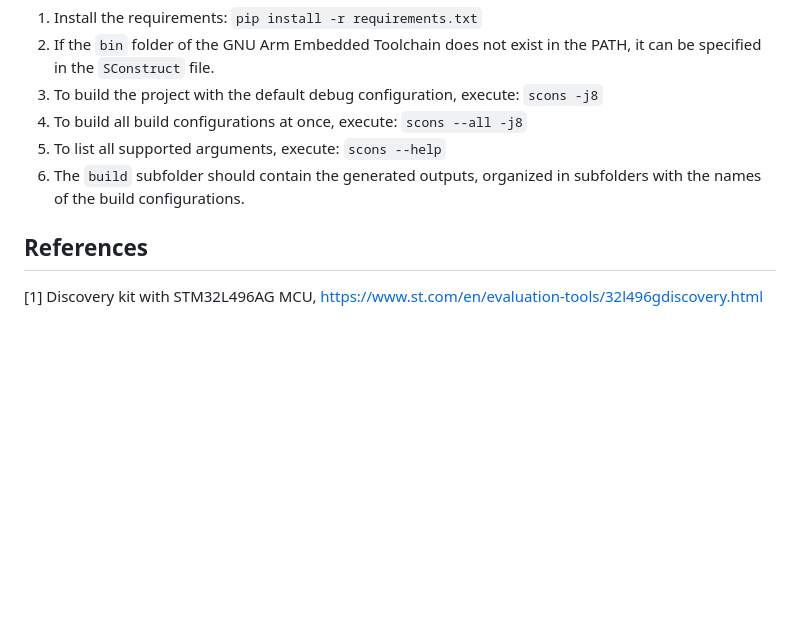
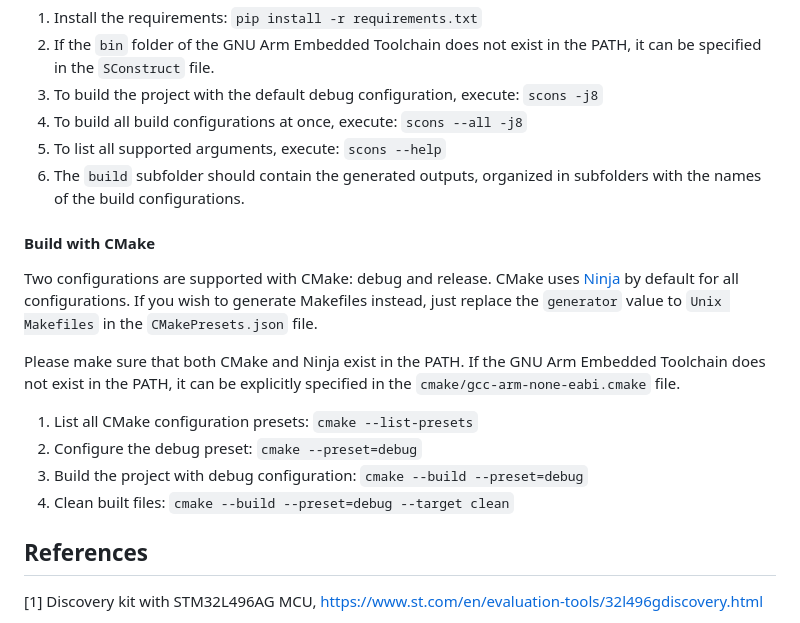
Before and after one commit to akospasztor/stm32-rtc-scheduler, a Markdown page: README.md, the part around the change. Drawn GitHub-style; blank space fills up the shorter version.

Commit message:
Add CMake section to README.md

```diff
--- a/README.md
+++ b/README.md
@@ -240,6 +240,22 @@ note that the recommended usage is within a virtualenv.
 6. The `build` subfolder should contain the generated outputs, organized in
    subfolders with the names of the build configurations.
 
+#### Build with CMake
+
+Two configurations are supported with CMake: debug and release. CMake uses
+[Ninja](https://ninja-build.org) by default for all configurations. If you wish
+to generate Makefiles instead, just replace the `generator` value to
+`Unix Makefiles` in the `CMakePresets.json` file.
+
+Please make sure that both CMake and Ninja exist in the PATH. If the GNU Arm
+Embedded Toolchain does not exist in the PATH, it can be explicitly specified
+in the `cmake/gcc-arm-none-eabi.cmake` file.
+
+1. List all CMake configuration presets: `cmake --list-presets`
+2. Configure the debug preset: `cmake --preset=debug`
+3. Build the project with debug configuration: `cmake --build --preset=debug`
+4. Clean built files: `cmake --build --preset=debug --target clean`
+
 ## References
 
 [1] Discovery kit with STM32L496AG MCU,
```
